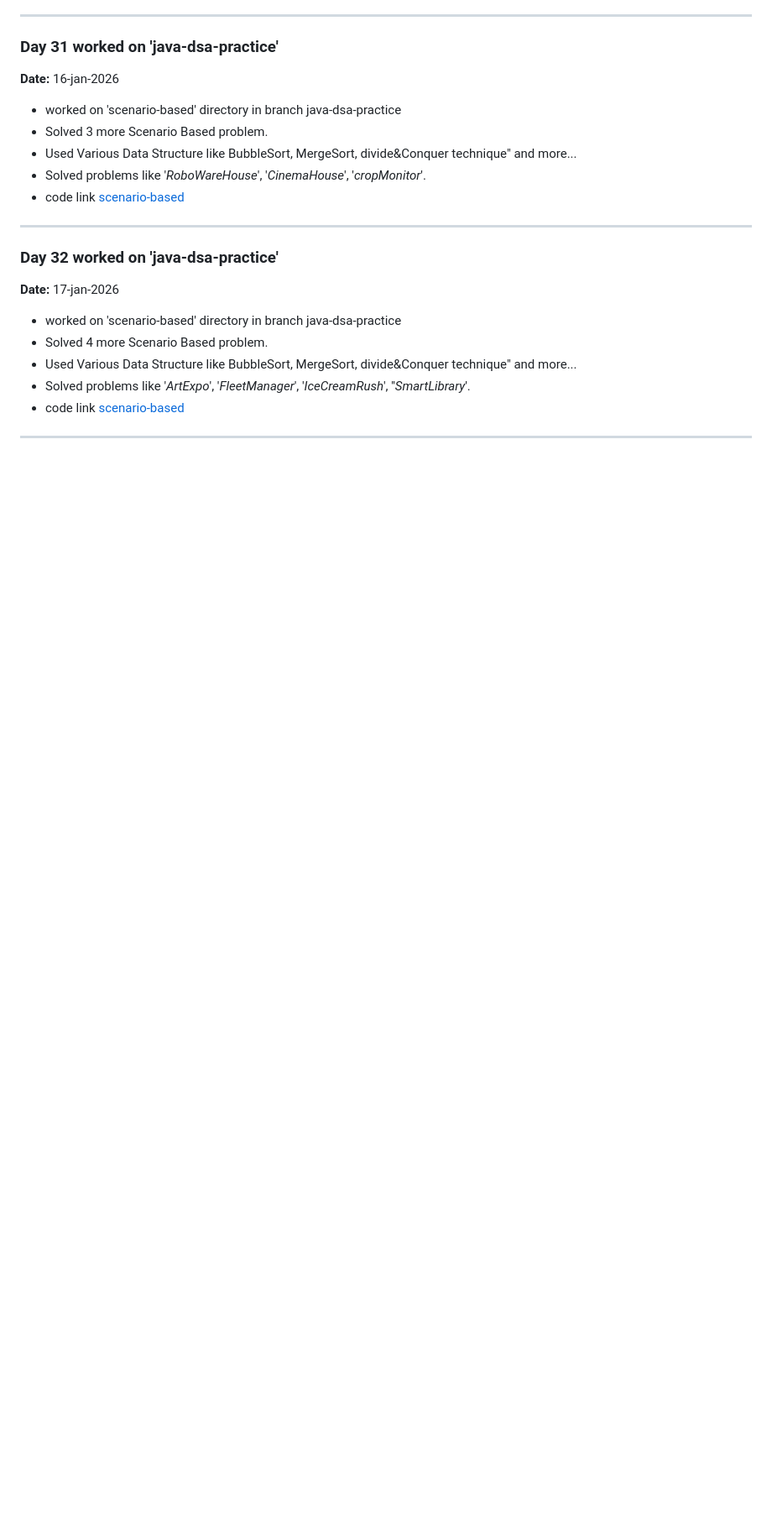
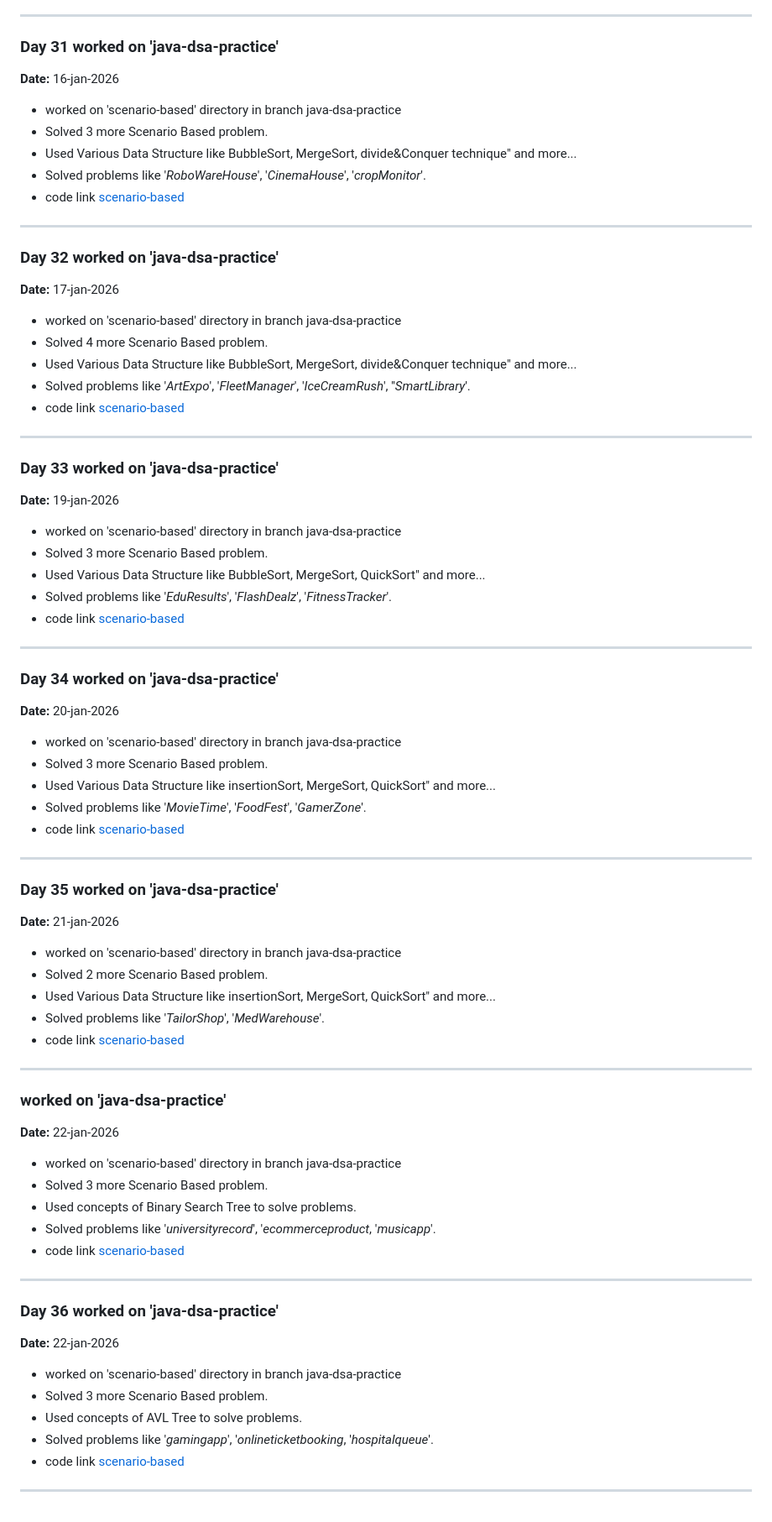
Before and after one commit to harsh-vardhan36/BridgeLabz-Training, a Markdown page: README.md, the part around the change. Shown at 84% size. Drawn GitHub-style; blank space fills up the shorter version.

Commit message:
Update README with progress for days 33 to 36
Added daily progress updates for days 33 to 36 in 'java-dsa-practice'. Included details on problems solved and data structures used.

```diff
--- a/README.md
+++ b/README.md
@@ -96,3 +96,43 @@ This branch tracks my progress log of Data Structures.
 - Solved problems like '_ArtExpo_', '_FleetManager_', '_IceCreamRush_', ''_SmartLibrary_'.
 - code link [scenario-based](https://github.com/harsh-vardhan36/BridgeLabz-Training/tree/java-dsa-practice/java-dsa-practice/scenario-based/com/src/com/scenariobased)
 ---
+### Day 33 worked on 'java-dsa-practice'
+**Date:** 19-jan-2026
+- worked on 'scenario-based' directory in branch java-dsa-practice
+- Solved 3 more Scenario Based problem.
+- Used Various Data Structure like BubbleSort, MergeSort, QuickSort" and more...
+- Solved problems like '_EduResults_', '_FlashDealz_', '_FitnessTracker_'.
+- code link [scenario-based](https://github.com/harsh-vardhan36/BridgeLabz-Training/tree/java-dsa-practice/java-dsa-practice/scenario-based/com/src/com/scenariobased)
+---
+### Day 34 worked on 'java-dsa-practice'
+**Date:** 20-jan-2026
+- worked on 'scenario-based' directory in branch java-dsa-practice
+- Solved 3 more Scenario Based problem.
+- Used Various Data Structure like insertionSort, MergeSort, QuickSort" and more...
+- Solved problems like '_MovieTime_', '_FoodFest_', '_GamerZone_'.
+- code link [scenario-based](https://github.com/harsh-vardhan36/BridgeLabz-Training/tree/java-dsa-practice/java-dsa-practice/scenario-based/com/src/com/scenariobased)
+---
+### Day 35 worked on 'java-dsa-practice'
+**Date:** 21-jan-2026
+- worked on 'scenario-based' directory in branch java-dsa-practice
+- Solved 2 more Scenario Based problem.
+- Used Various Data Structure like insertionSort, MergeSort, QuickSort" and more...
+- Solved problems like '_TailorShop_', '_MedWarehouse_'.
+- code link [scenario-based](https://github.com/harsh-vardhan36/BridgeLabz-Training/tree/java-dsa-practice/java-dsa-practice/scenario-based/com/src/com/scenariobased)
+---
+### worked on 'java-dsa-practice'
+**Date:** 22-jan-2026
+- worked on 'scenario-based' directory in branch java-dsa-practice
+- Solved 3 more Scenario Based problem.
+- Used concepts of Binary Search Tree to solve problems.
+- Solved problems like '_universityrecord_', '_ecommerceproduct_, '_musicapp_'.
+- code link [scenario-based](https://github.com/harsh-vardhan36/BridgeLabz-Training/tree/java-dsa-practice/java-dsa-practice/scenario-based/com/src/com/scenariobased/binarysearchtree)
+---
+### Day 36 worked on 'java-dsa-practice'
+**Date:** 22-jan-2026
+- worked on 'scenario-based' directory in branch java-dsa-practice
+- Solved 3 more Scenario Based problem.
+- Used concepts of AVL Tree to solve problems.
+- Solved problems like '_gamingapp_', '_onlineticketbooking_, '_hospitalqueue_'.
+- code link [scenario-based](https://github.com/harsh-vardhan36/BridgeLabz-Training/tree/java-dsa-practice/java-dsa-practice/scenario-based/com/src/com/scenariobased/avltree)
+---
```
